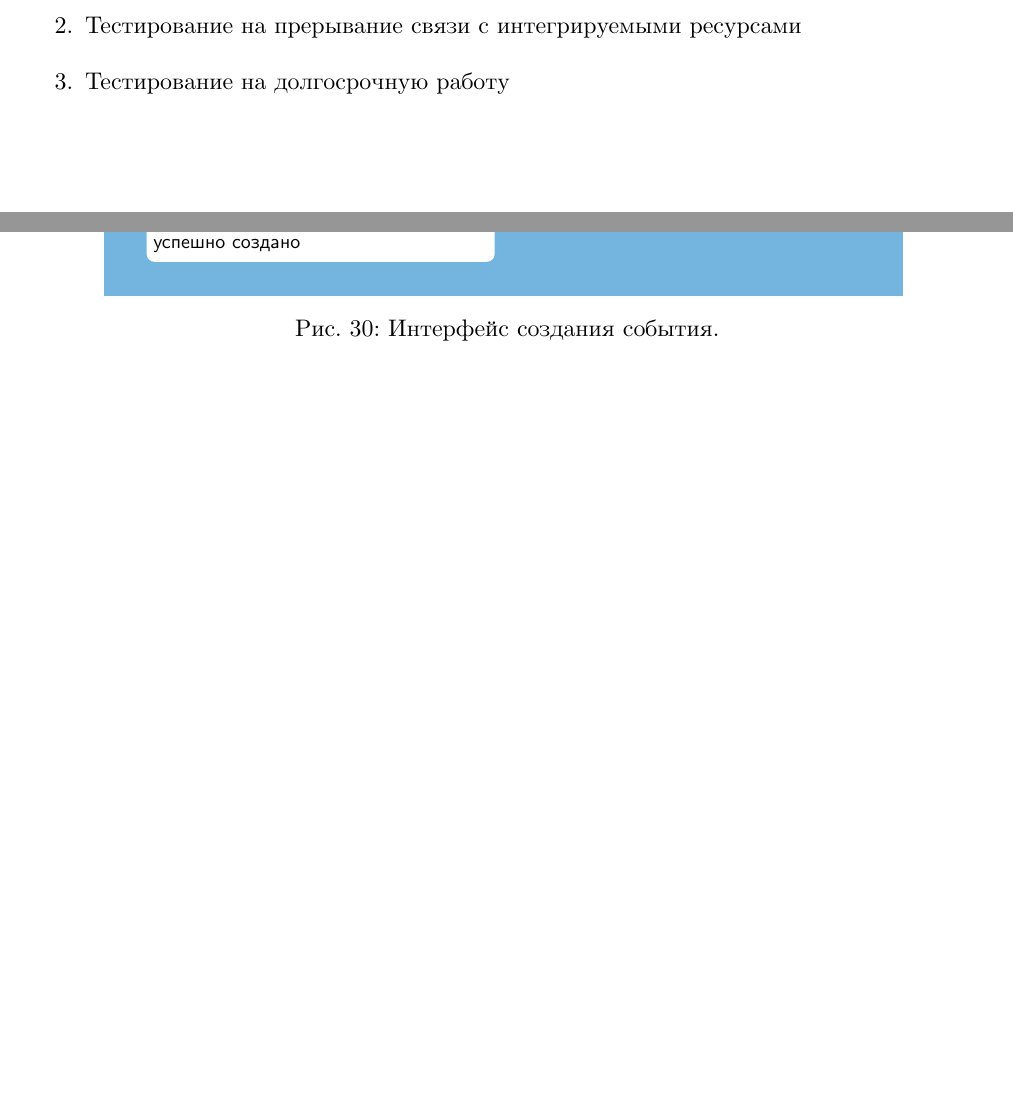
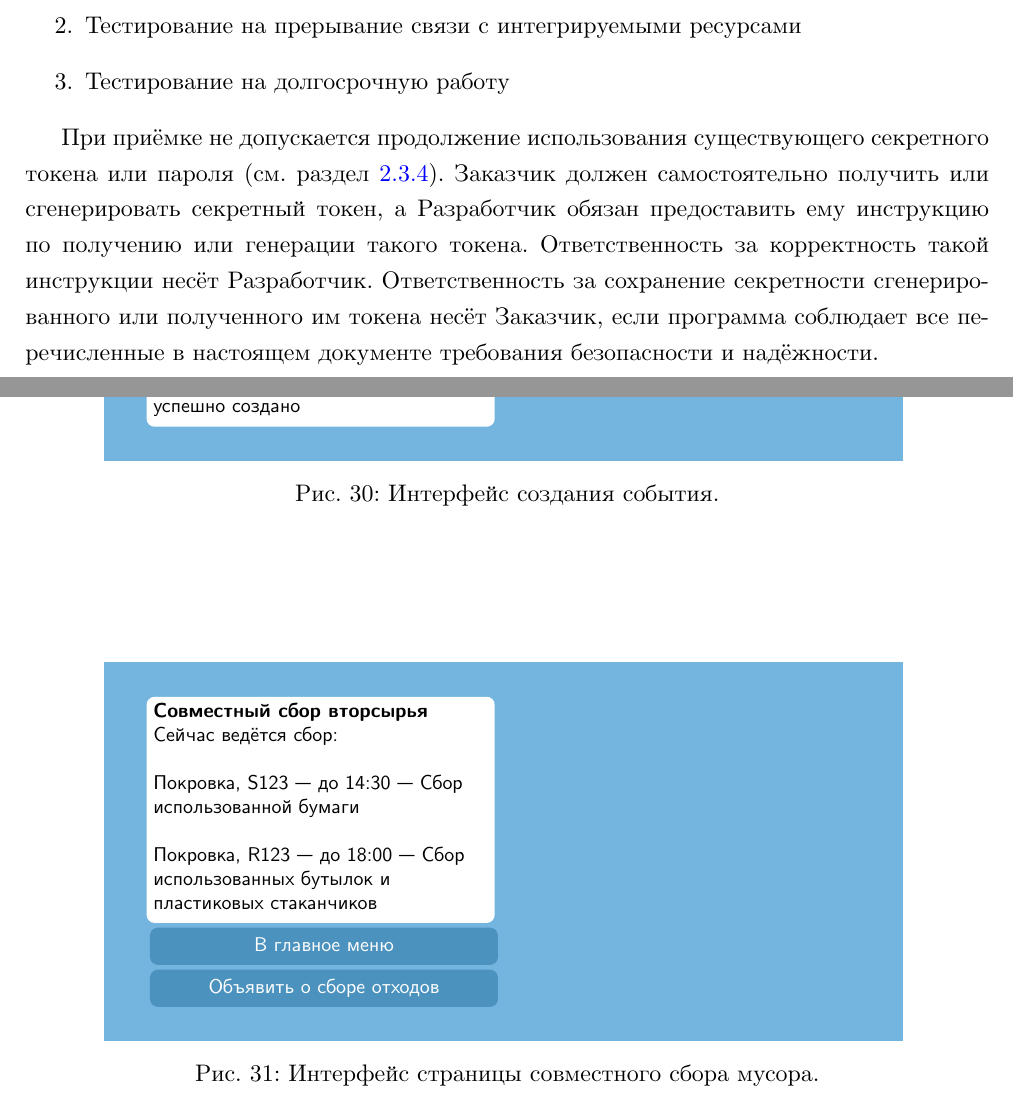
Before and after one commit to kodo-pp/eco-chat-bot-spec, a LaTeX document (main.tex, which reads src/test.tex, src/ui-sketches.tex): two parts of pages 31 and 45 of 45, joined at a grey line, cut so that both start at the same text, the shorter picture padded with empty space. Compiled offline with XeLaTeX.

Commit message:
Minor fixes.

```diff
--- a/src/test.tex
+++ b/src/test.tex
@@ -21,3 +21,11 @@
     \item
         Тестирование на долгосрочную работу
 \end{enumerate}
+
+При приёмке не допускается продолжение использования существующего секретного токена или пароля
+(см. раздел~\ref{sec:req:sec:token}). Заказчик должен самостоятельно получить или
+сгенерировать секретный токен, а Разработчик обязан предоставить ему инструкцию по
+получению или генерации такого токена. Ответственность за корректность такой инструкции
+несёт Разработчик. Ответственность за сохранение секретности сгенерированного или полученного им
+токена несёт Заказчик, если программа соблюдает все перечисленные в настоящем документе требования
+безопасности и надёжности.
--- a/src/ui-sketches.tex
+++ b/src/ui-sketches.tex
@@ -766,3 +764,26 @@
     }
     \caption{Интерфейс создания события.}
 \end{myfigure}
+
+\begin{myfigure}[h!]{fig:sketch:gc}
+    \messages{0.8\linewidth}{
+        \lmessage{
+            \textbf{Совместный сбор вторсырья}
+
+            Сейчас ведётся сбор:
+
+            ~
+
+            Покровка, S123 --- до 14:30 --- Сбор использованной бумаги
+
+            ~
+
+            Покровка, R123 --- до 18:00 --- Сбор использованных бутылок и пластиковых стаканчиков%
+        }
+        \withbuttons\lbuttons{\button{\messagewidth}{В главное меню}}
+        \withbuttons\lbuttons{\button{\messagewidth}{Объявить о сборе отходов}}
+
+        {}
+    }
+    \caption{Интерфейс страницы совместного сбора мусора.}
+\end{myfigure}
```
Also changed, not shown: src/req/sec.tex (+6 -0 lines), out/main.pdf, src/ui-sketches.tex (4 more changed lines).
